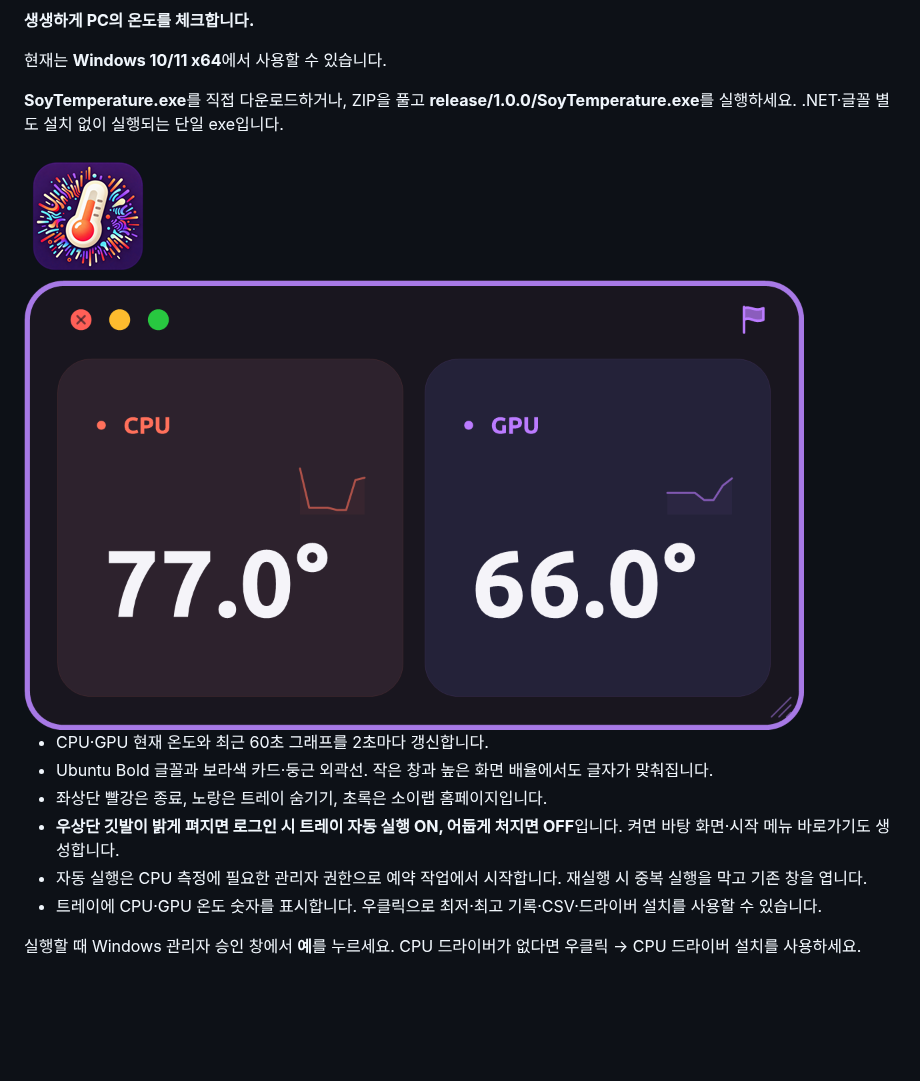
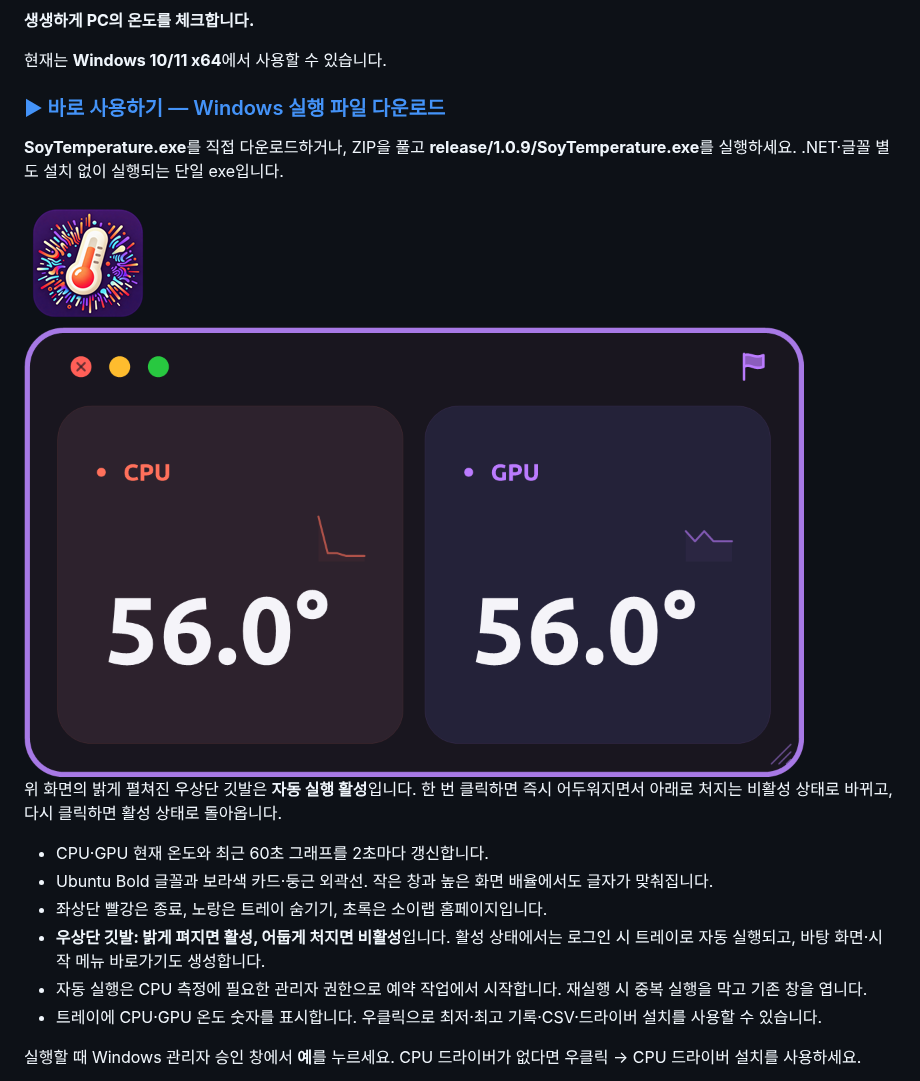
Before and after one commit to soylab-edu/soylab_hw_temperature, a Markdown page: RELEASE_NOTES.md, the part around the change. Rendered like a GitHub page; pictures changed too: img/screenshots/interface.png; blank space fills up the shorter version.

```diff
--- a/RELEASE_NOTES.md
+++ b/RELEASE_NOTES.md
@@ -2,16 +2,20 @@
 
 현재는 **Windows 10/11 x64**에서 사용할 수 있습니다.
 
-**SoyTemperature.exe**를 직접 다운로드하거나, ZIP을 풀고 **release/1.0.0/SoyTemperature.exe**를 실행하세요. .NET·글꼴 별도 설치 없이 실행되는 단일 exe입니다.
+### [▶ 바로 사용하기 — Windows 실행 파일 다운로드](https://github.com/soylab-edu/soylab_hw_temperature/releases/latest)
 
-<img src="https://raw.githubusercontent.com/soylab-edu/soylab_hw_temperature/v1.0.8/img/screenshots/icon.png" alt="SOY Temperature 아이콘" width="128" />
+**SoyTemperature.exe**를 직접 다운로드하거나, ZIP을 풀고 **release/1.0.9/SoyTemperature.exe**를 실행하세요. .NET·글꼴 별도 설치 없이 실행되는 단일 exe입니다.
 
-<img src="https://raw.githubusercontent.com/soylab-edu/soylab_hw_temperature/v1.0.8/img/screenshots/interface.png" alt="CPU·GPU 실제 실행 화면" width="780" />
+<img src="https://raw.githubusercontent.com/soylab-edu/soylab_hw_temperature/v1.0.9/img/screenshots/icon.png" alt="SOY Temperature 아이콘" width="128" />
+
+<img src="https://raw.githubusercontent.com/soylab-edu/soylab_hw_temperature/v1.0.9/img/screenshots/interface.png" alt="자동 실행 깃발이 켜진 CPU·GPU 실제 실행 화면" width="780" />
+
+위 화면의 밝게 펼쳐진 우상단 깃발은 **자동 실행 활성**입니다. 한 번 클릭하면 즉시 어두워지면서 아래로 처지는 비활성 상태로 바뀌고, 다시 클릭하면 활성 상태로 돌아옵니다.
 
 - CPU·GPU 현재 온도와 최근 60초 그래프를 2초마다 갱신합니다.
 - Ubuntu Bold 글꼴과 보라색 카드·둥근 외곽선. 작은 창과 높은 화면 배율에서도 글자가 맞춰집니다.
 - 좌상단 빨강은 종료, 노랑은 트레이 숨기기, 초록은 소이랩 홈페이지입니다.
-- **우상단 깃발이 밝게 펴지면 로그인 시 트레이 자동 실행 ON, 어둡게 처지면 OFF**입니다. 켜면 바탕 화면·시작 메뉴 바로가기도 생성합니다.
+- **우상단 깃발: 밝게 펴지면 활성, 어둡게 처지면 비활성**입니다. 활성 상태에서는 로그인 시 트레이로 자동 실행되고, 바탕 화면·시작 메뉴 바로가기도 생성합니다.
 - 자동 실행은 CPU 측정에 필요한 관리자 권한으로 예약 작업에서 시작합니다. 재실행 시 중복 실행을 막고 기존 창을 엽니다.
 - 트레이에 CPU·GPU 온도 숫자를 표시합니다. 우클릭으로 최저·최고 기록·CSV·드라이버 설치를 사용할 수 있습니다.
 
```
Also changed, not shown: README.md (+7 -5 lines), release/1.0.9/README.md (added, +17 -0 lines), img/screenshots/interface-compact.png, img/screenshots/startup-off.png, img/screenshots/startup-on.png, 10 other files.
